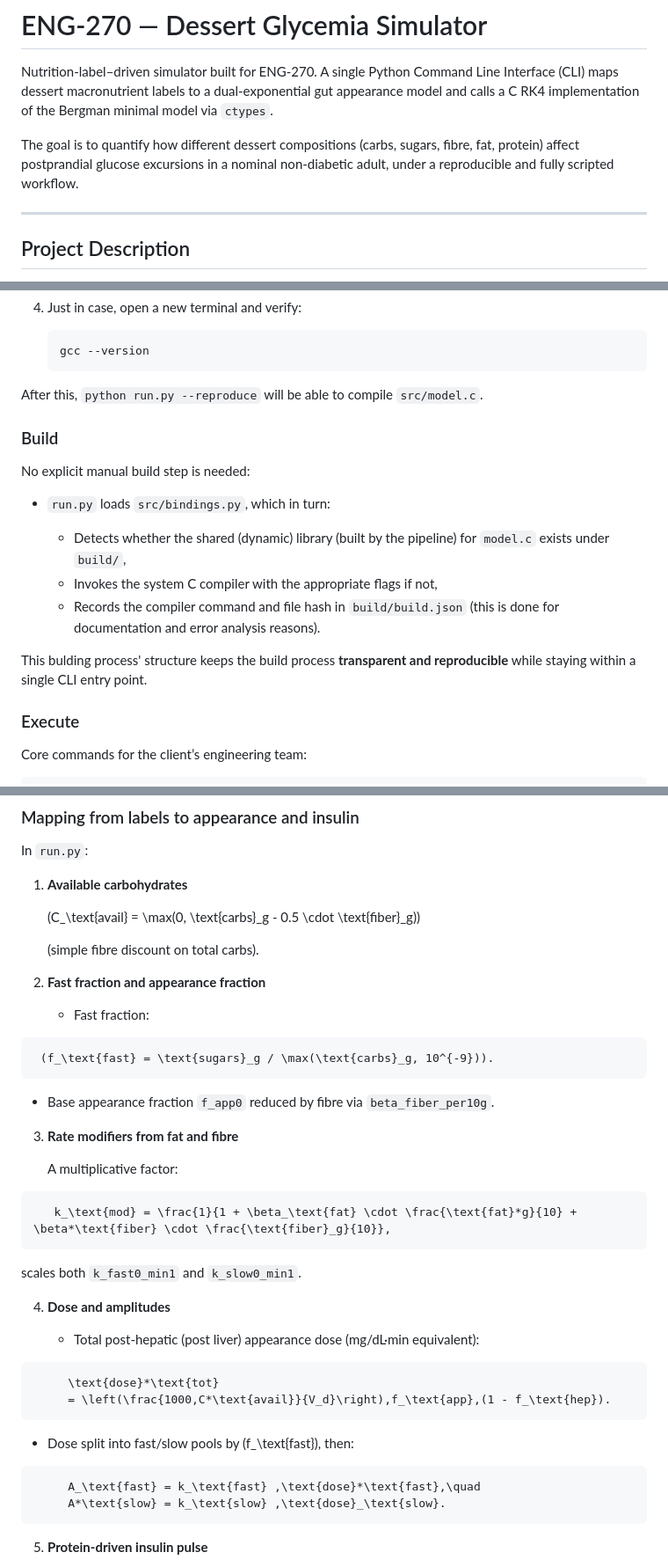
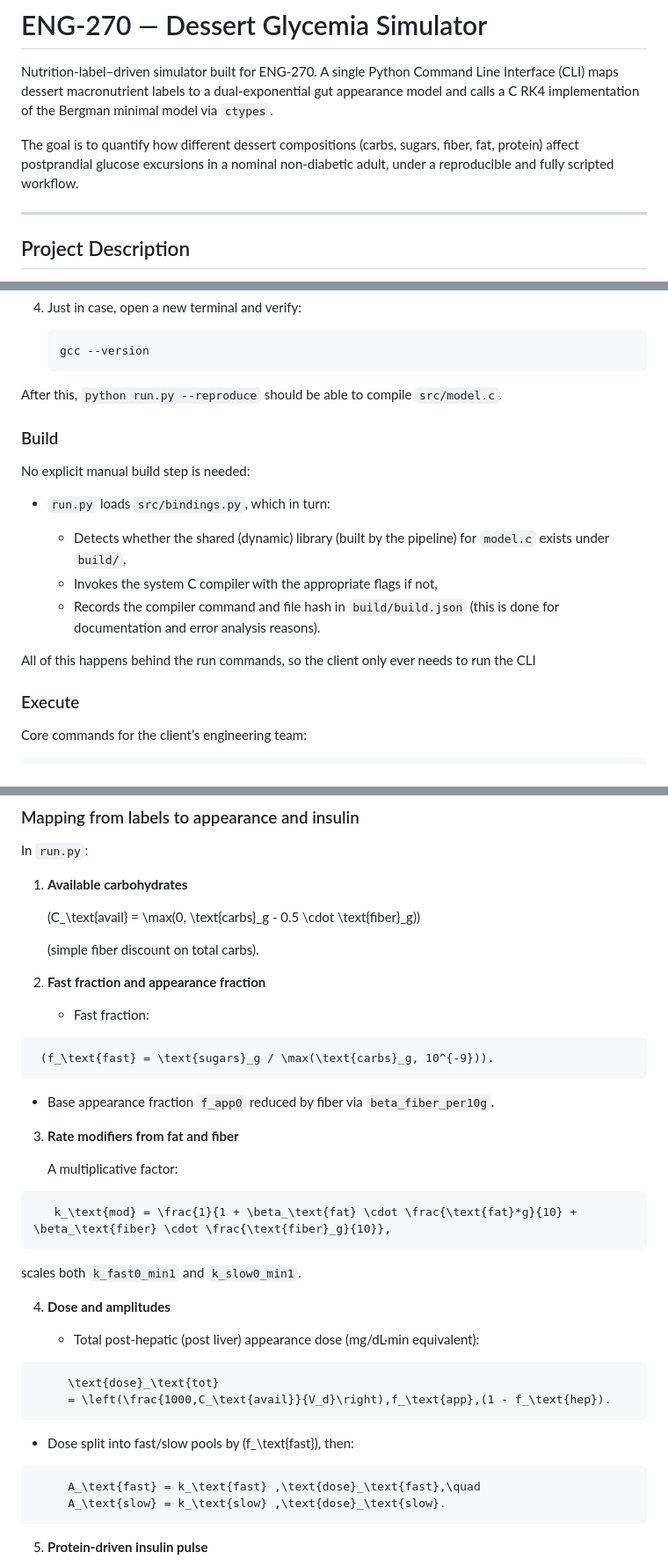
Before and after one commit to juanius67/eng270-dessert-glycemia, a Markdown page: README.md, 3 parts joined by grey strips. Shown: that part at 88% size. Drawn GitHub-style.

Commit message:
Fix spelling of 'fiber' in README.md

````diff
--- a/README.md
+++ b/README.md
@@ -2,7 +2,7 @@
 
 Nutrition-label–driven simulator built for ENG-270. A single Python Command Line Interface (CLI) maps dessert macronutrient labels to a dual-exponential gut appearance model and calls a C RK4 implementation of the Bergman minimal model via `ctypes`.
 
-The goal is to quantify how different dessert compositions (carbs, sugars, fibre, fat, protein) affect postprandial glucose excursions in a nominal non-diabetic adult, under a reproducible and fully scripted workflow.
+The goal is to quantify how different dessert compositions (carbs, sugars, fiber, fat, protein) affect postprandial glucose excursions in a nominal non-diabetic adult, under a reproducible and fully scripted workflow.
 
 ---
 
@@ -144,7 +144,7 @@ On Windows, the recommended route to running the pipeline is MSYS2, to do so I r
    gcc --version
    ```
 
-After this, `python run.py --reproduce` will be able to compile `src/model.c`.
+After this, `python run.py --reproduce` should be able to compile `src/model.c`.
 
 ### Build
 
@@ -156,7 +156,7 @@ No explicit manual build step is needed:
   * Invokes the system C compiler with the appropriate flags if not,
   * Records the compiler command and file hash in `build/build.json` (this is done for documentation and error analysis reasons).
 
-This bulding process' structure keeps the build process **transparent and reproducible** while staying within a single CLI entry point.
+All of this happens behind the run commands, so the client only ever needs to run the CLI
 
 ### Execute
 
@@ -249,7 +249,7 @@ In `run.py`:
 
    (C_\text{avail} = \max(0, \text{carbs}_g - 0.5 \cdot \text{fiber}_g))
 
-   (simple fibre discount on total carbs).
+   (simple fiber discount on total carbs).
 
 2. **Fast fraction and appearance fraction**
 
@@ -257,14 +257,14 @@ In `run.py`:
 ```math
  (f_\text{fast} = \text{sugars}_g / \max(\text{carbs}_g, 10^{-9})).
 ```
-   * Base appearance fraction `f_app0` reduced by fibre via `beta_fiber_per10g`.
+   * Base appearance fraction `f_app0` reduced by fiber via `beta_fiber_per10g`.
 
-3. **Rate modifiers from fat and fibre**
+3. **Rate modifiers from fat and fiber**
 
    A multiplicative factor:
 
 ```math
-   k_\text{mod} = \frac{1}{1 + \beta_\text{fat} \cdot \frac{\text{fat}*g}{10} + \beta*\text{fiber} \cdot \frac{\text{fiber}_g}{10}},
+   k_\text{mod} = \frac{1}{1 + \beta_\text{fat} \cdot \frac{\text{fat}*g}{10} + \beta_\text{fiber} \cdot \frac{\text{fiber}_g}{10}},
 ```
 
    scales both `k_fast0_min1` and `k_slow0_min1`.
@@ -274,14 +274,14 @@ In `run.py`:
    * Total post-hepatic (post liver) appearance dose (mg/dL·min equivalent):
 
 ```math
-     \text{dose}*\text{tot}
-     = \left(\frac{1000,C*\text{avail}}{V_d}\right),f_\text{app},(1 - f_\text{hep}).
+     \text{dose}_\text{tot}
+     = \left(\frac{1000,C_\text{avail}}{V_d}\right),f_\text{app},(1 - f_\text{hep}).
 ```
    * Dose split into fast/slow pools by (f_\text{fast}), then:
 
 ```math
-     A_\text{fast} = k_\text{fast} ,\text{dose}*\text{fast},\quad
-     A*\text{slow} = k_\text{slow} ,\text{dose}_\text{slow}.
+     A_\text{fast} = k_\text{fast} ,\text{dose}_\text{fast},\quad
+     A_\text{slow} = k_\text{slow} ,\text{dose}_\text{slow}.
 ```
 
 5. **Protein-driven insulin pulse**
````
Also changed, not shown: other parts of README.md (+3 -3 lines).
